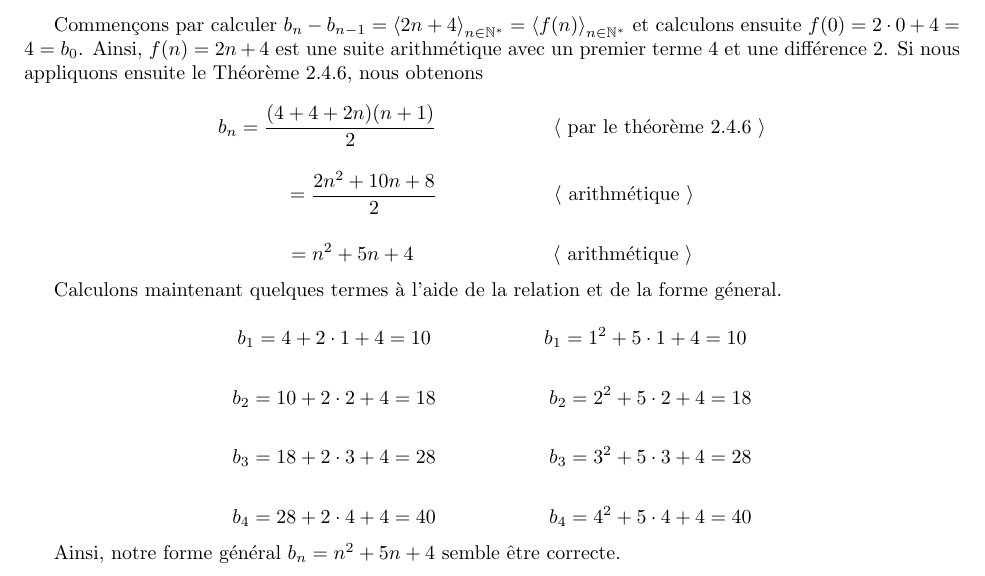
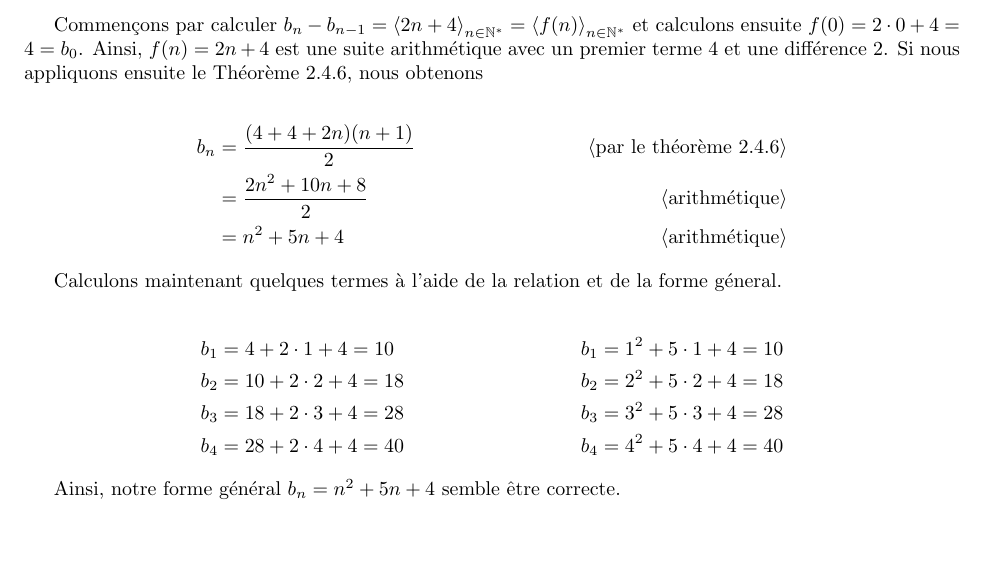
Before and after one commit to John-Hidalgo/devoir3, a LaTeX document (6.tex): part of the page, cut so that both start at the same text, the shorter picture padded with empty space. Compiled offline with pdfLaTeX.

Commit message:
modification ex6

```diff
--- a/6.tex
+++ b/6.tex
@@ -14,35 +14,27 @@
 
 Commençons par calculer $b_n - b_{n-1} = \tuple{2n + 4}_{n \in \mathbb{N}^{*}} = \tuple{f(n)}_{n \in \mathbb{N}^{*}}$ et calculons ensuite $f(0) = 2 \cdot 0 + 4 = 4 = b_0$. Ainsi, $f(n) = 2n + 4$ est une suite arithmétique avec un premier terme $4$ et une différence $2$. Si nous appliquons ensuite le Théorème 2.4.6, nous obtenons
 
-\[
-b_n = \frac{(4 + 4 + 2n)(n+1)}{2} \hspace{2cm} \tuple{ \text{ par le théorème 2.4.6 } }
-\]
-
-\[
-= \frac{2n^2 + 10n + 8}{2} \hspace{2cm} \tuple{ \text{ arithmétique  }}
-\]
-
-\[
-= n^2 + 5n + 4 \hspace{2.4cm} \tuple{ \text{ arithmétique }}
-\]
+\begin{align*}
+b_n &= \frac{(4 + 4 + 2n)(n+1)}{2}
+&\tuple{ \text{par le théorème 2.4.6} } \\
+&= \frac{2n^2 + 10n + 8}{2}
+&\tuple{ \text{arithmétique} } \\
+&= n^2 + 5n + 4
+&\tuple{ \text{arithmétique} }
+\end{align*}
 
 Calculons maintenant quelques termes à l'aide de la relation et de la forme géneral.
 
-\[
-b_1 = 4 + 2 \cdot 1 + 4 = 10  \hspace{2cm} b_1 = 1^2 + 5 \cdot 1 + 4 = 10
-\]
-
-\[
-b_2 = 10 + 2 \cdot 2 + 4 = 18  \hspace{2cm} b_2 = 2^2 + 5 \cdot 2 + 4 = 18
-\]
-
-\[
-b_3 = 18 + 2 \cdot 3 + 4 = 28  \hspace{2cm} b_3 = 3^2 + 5 \cdot 3 + 4 = 28
-\]
-
-\[
-b_4 = 28 + 2 \cdot 4 + 4 = 40  \hspace{2cm} b_4 = 4^2 + 5 \cdot 4 + 4 = 40
-\]
+\begin{align*}
+b_1 &= 4 + 2 \cdot 1 + 4 = 10
+&b_1 &= 1^2 + 5 \cdot 1 + 4 = 10 \\
+b_2 &= 10 + 2 \cdot 2 + 4 = 18
+&b_2 &= 2^2 + 5 \cdot 2 + 4 = 18 \\
+b_3 &= 18 + 2 \cdot 3 + 4 = 28
+&b_3 &= 3^2 + 5 \cdot 3 + 4 = 28 \\
+b_4 &= 28 + 2 \cdot 4 + 4 = 40
+&b_4 &= 4^2 + 5 \cdot 4 + 4 = 40
+\end{align*}
 
 Ainsi, notre forme général $b_n = n^2 + 5n + 4$ semble être correcte.
 
```
Also changed, not shown: 6.pdf.
